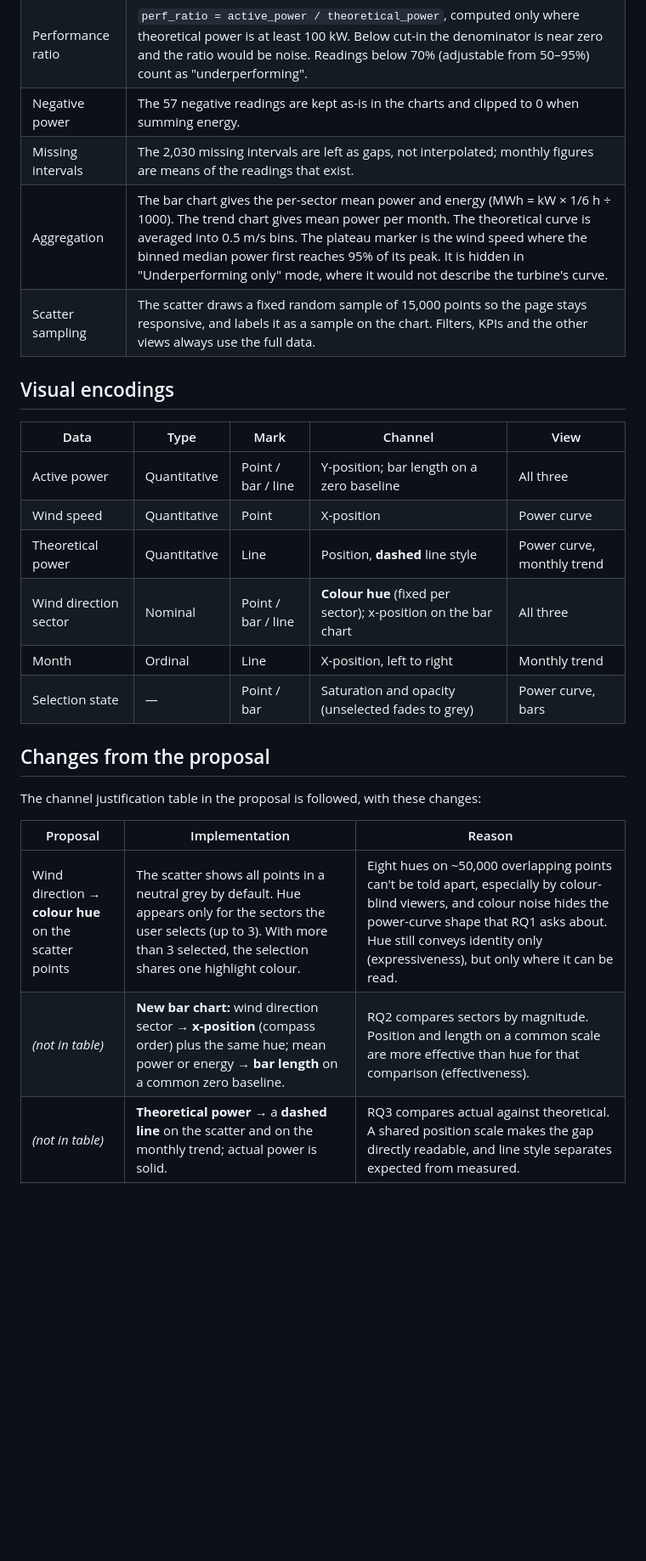
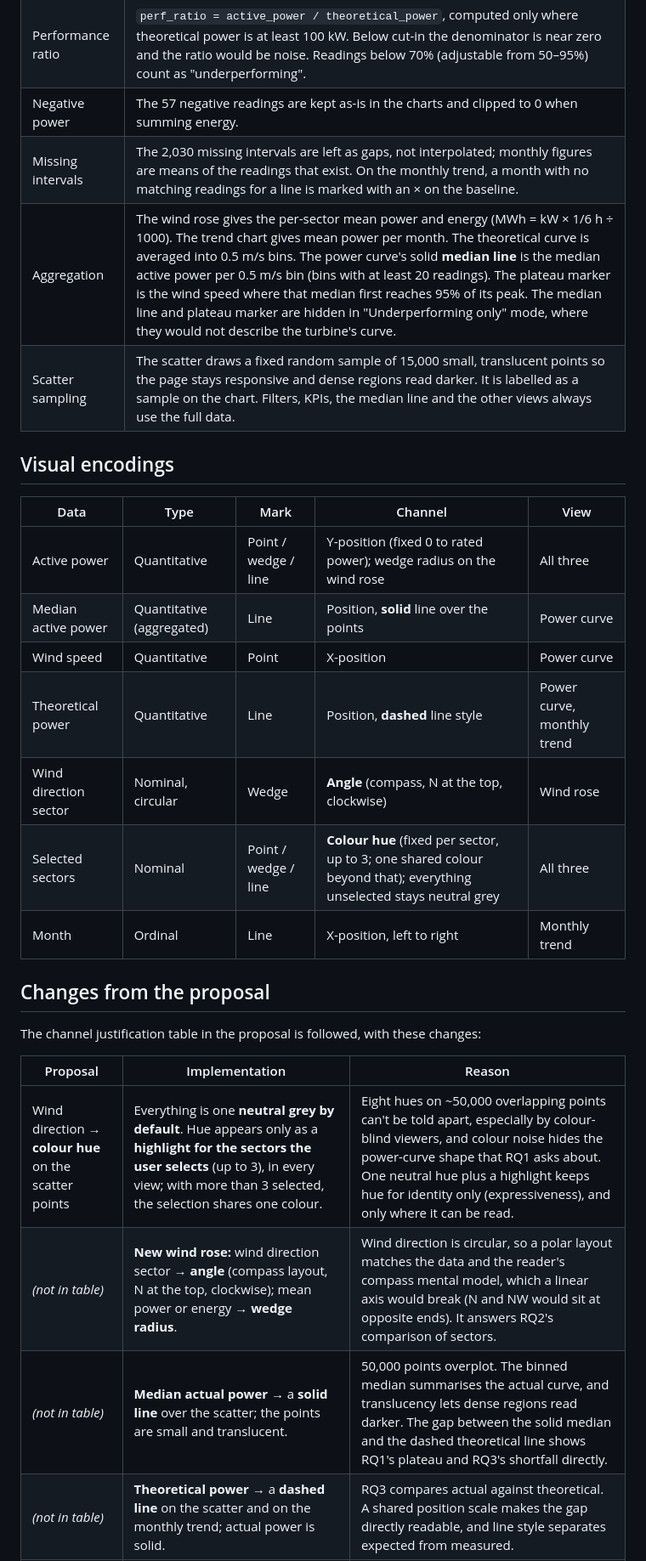
Before and after one commit to rohithanbu/wind-turbine-dashboard, a Markdown page: README.md, the part around one of its changes. Shown at 85% size. Rendered like a GitHub page; blank space fills up the shorter version.

```diff
--- a/README.md
+++ b/README.md
@@ -172,20 +172,21 @@ All preparation is in [`dashboard/data.py`](dashboard/data.py):
 | Direction binning | Wind direction (0–360°) is binned into 8 compass sectors of 45° each (N, NE, … NW), each centred on its heading, so N covers 337.5°–22.5°. |
 | Performance ratio | `perf_ratio = active_power / theoretical_power`, computed only where theoretical power is at least 100 kW. Below cut-in the denominator is near zero and the ratio would be noise. Readings below 70% (adjustable from 50–95%) count as "underperforming". |
 | Negative power | The 57 negative readings are kept as-is in the charts and clipped to 0 when summing energy. |
-| Missing intervals | The 2,030 missing intervals are left as gaps, not interpolated; monthly figures are means of the readings that exist. |
-| Aggregation | The bar chart gives the per-sector mean power and energy (MWh = kW × 1/6 h ÷ 1000). The trend chart gives mean power per month. The theoretical curve is averaged into 0.5 m/s bins. The plateau marker is the wind speed where the binned median power first reaches 95% of its peak. It is hidden in "Underperforming only" mode, where it would not describe the turbine's curve. |
-| Scatter sampling | The scatter draws a fixed random sample of 15,000 points so the page stays responsive, and labels it as a sample on the chart. Filters, KPIs and the other views always use the full data. |
+| Missing intervals | The 2,030 missing intervals are left as gaps, not interpolated; monthly figures are means of the readings that exist. On the monthly trend, a month with no matching readings for a line is marked with an × on the baseline. |
+| Aggregation | The wind rose gives the per-sector mean power and energy (MWh = kW × 1/6 h ÷ 1000). The trend chart gives mean power per month. The theoretical curve is averaged into 0.5 m/s bins. The power curve's solid **median line** is the median active power per 0.5 m/s bin (bins with at least 20 readings). The plateau marker is the wind speed where that median first reaches 95% of its peak. The median line and plateau marker are hidden in "Underperforming only" mode, where they would not describe the turbine's curve. |
+| Scatter sampling | The scatter draws a fixed random sample of 15,000 small, translucent points so the page stays responsive and dense regions read darker. It is labelled as a sample on the chart. Filters, KPIs, the median line and the other views always use the full data. |
 
 ## Visual encodings
 
 | Data | Type | Mark | Channel | View |
 |---|---|---|---|---|
-| Active power | Quantitative | Point / bar / line | Y-position; bar length on a zero baseline | All three |
+| Active power | Quantitative | Point / wedge / line | Y-position (fixed 0 to rated power); wedge radius on the wind rose | All three |
+| Median active power | Quantitative (aggregated) | Line | Position, **solid** line over the points | Power curve |
 | Wind speed | Quantitative | Point | X-position | Power curve |
 | Theoretical power | Quantitative | Line | Position, **dashed** line style | Power curve, monthly trend |
-| Wind direction sector | Nominal | Point / bar / line | **Colour hue** (fixed per sector); x-position on the bar chart | All three |
+| Wind direction sector | Nominal, circular | Wedge | **Angle** (compass, N at the top, clockwise) | Wind rose |
+| Selected sectors | Nominal | Point / wedge / line | **Colour hue** (fixed per sector, up to 3; one shared colour beyond that); everything unselected stays neutral grey | All three |
 | Month | Ordinal | Line | X-position, left to right | Monthly trend |
-| Selection state | — | Point / bar | Saturation and opacity (unselected fades to grey) | Power curve, bars |
 
 ## Changes from the proposal
 
@@ -193,6 +194,7 @@ The channel justification table in the proposal is followed, with these changes:
 
 | Proposal | Implementation | Reason |
 |---|---|---|
-| Wind direction → **colour hue** on the scatter points | The scatter shows all points in a neutral grey by default. Hue appears only for the sectors the user selects (up to 3). With more than 3 selected, the selection shares one highlight colour. | Eight hues on ~50,000 overlapping points can't be told apart, especially by colour-blind viewers, and colour noise hides the power-curve shape that RQ1 asks about. Hue still conveys identity only (expressiveness), but only where it can be read. |
-| *(not in table)* | **New bar chart:** wind direction sector → **x-position** (compass order) plus the same hue; mean power or energy → **bar length** on a common zero baseline. | RQ2 compares sectors by magnitude. Position and length on a common scale are more effective than hue for that comparison (effectiveness). |
+| Wind direction → **colour hue** on the scatter points | Everything is one **neutral grey by default**. Hue appears only as a **highlight for the sectors the user selects** (up to 3), in every view; with more than 3 selected, the selection shares one colour. | Eight hues on ~50,000 overlapping points can't be told apart, especially by colour-blind viewers, and colour noise hides the power-curve shape that RQ1 asks about. One neutral hue plus a highlight keeps hue for identity only (expressiveness), and only where it can be read. |
+| *(not in table)* | **New wind rose:** wind direction sector → **angle** (compass layout, N at the top, clockwise); mean power or energy → **wedge radius**. | Wind direction is circular, so a polar layout matches the data and the reader's compass mental model, which a linear axis would break (N and NW would sit at opposite ends). It answers RQ2's comparison of sectors. |
+| *(not in table)* | **Median actual power** → a **solid line** over the scatter; the points are small and translucent. | 50,000 points overplot. The binned median summarises the actual curve, and translucency lets dense regions read darker. The gap between the solid median and the dashed theoretical line shows RQ1's plateau and RQ3's shortfall directly. |
 | *(not in table)* | **Theoretical power** → a **dashed line** on the scatter and on the monthly trend; actual power is solid. | RQ3 compares actual against theoretical. A shared position scale makes the gap directly readable, and line style separates expected from measured. |
```
Also changed, not shown: other parts of README.md (+12 -10 lines), screenshots/dashboard-default.png, screenshots/dashboard-filtered.png, 5 other files.
